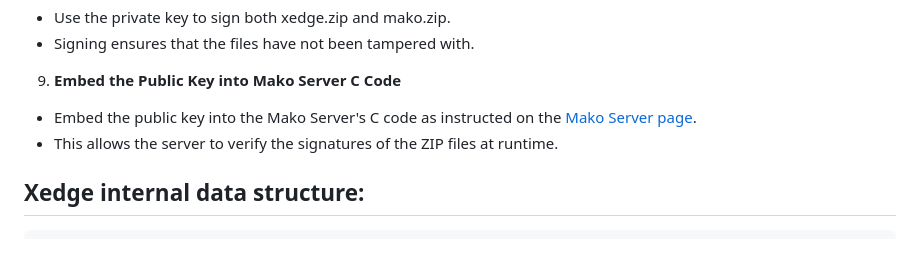
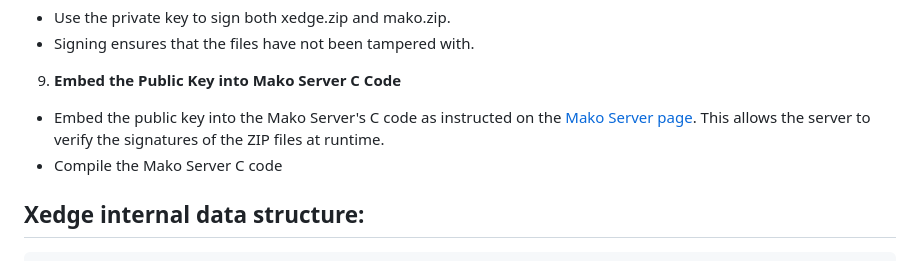
Before and after one commit to RealTimeLogic/BAS-Resources, a Markdown page: src/xedge/README.md, the part around the change. GitHub-like rendering.

```diff
--- a/src/xedge/README.md
+++ b/src/xedge/README.md
@@ -33,8 +33,8 @@ The Mako Server version uses a public secret, which you may consider encrypting
   - Use the private key to sign both xedge.zip and mako.zip.
   - Signing ensures that the files have not been tampered with.
 9. **Embed the Public Key into Mako Server C Code**
-  - Embed the public key into the Mako Server's C code as instructed on the [Mako Server page](https://realtimelogic.com/ba/examples/MakoServer/readme.html#security).
-  - This allows the server to verify the signatures of the ZIP files at runtime.
+  - Embed the public key into the Mako Server's C code as instructed on the [Mako Server page](https://realtimelogic.com/ba/examples/MakoServer/readme.html#security). This allows the server to verify the signatures of the ZIP files at runtime.
+  - Compile the Mako Server C code
 
 
 
```
